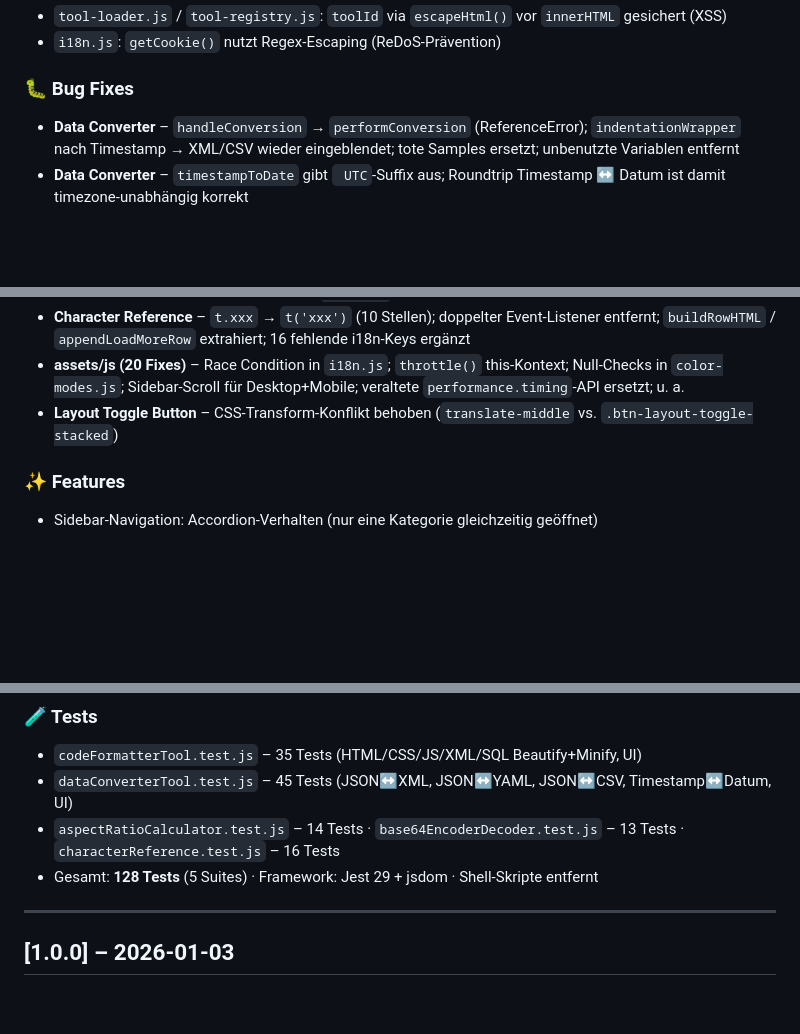
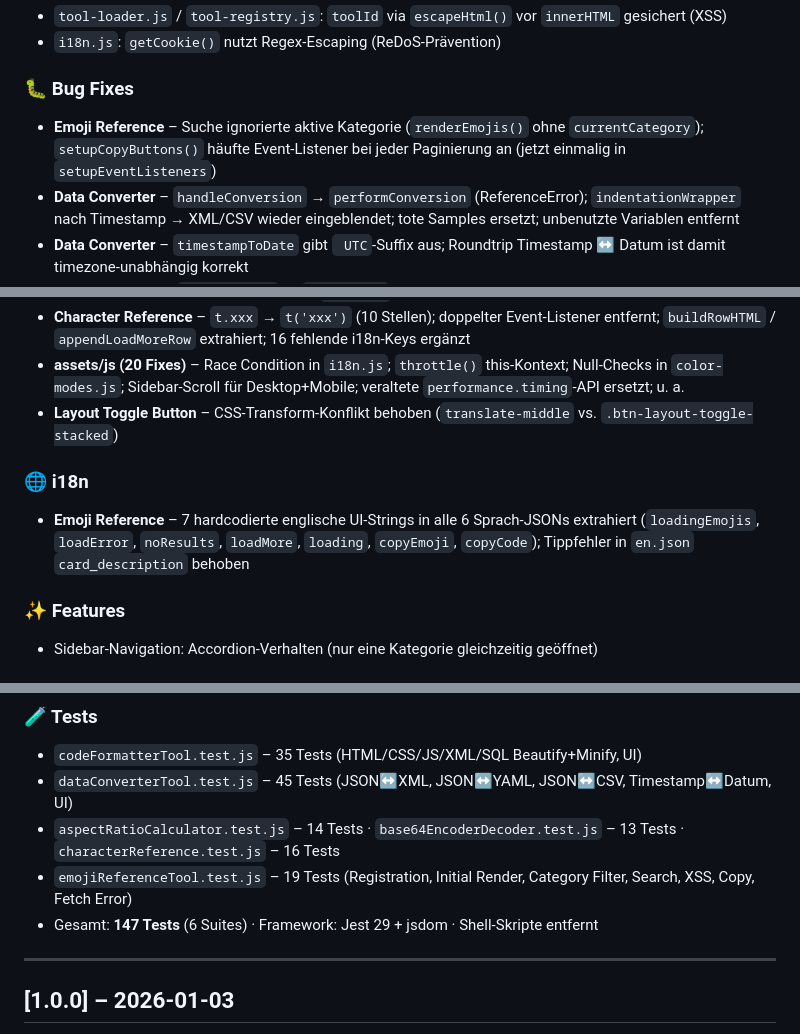
Before and after one commit to RamonKaes/WebDev-Tools, a Markdown page: CHANGELOG.md, 3 parts joined by grey strips. Drawn GitHub-style; blank space fills up the shorter version.

```diff
--- a/CHANGELOG.md
+++ b/CHANGELOG.md
@@ -11,6 +11,7 @@ Format: [Keep a Changelog](https://keepachangelog.com/en/1.0.0/) · Versioning:
 - `i18n.js`: `getCookie()` nutzt Regex-Escaping (ReDoS-Prävention)
 
 ### 🐛 Bug Fixes
+- **Emoji Reference** – Suche ignorierte aktive Kategorie (`renderEmojis()` ohne `currentCategory`); `setupCopyButtons()` häufte Event-Listener bei jeder Paginierung an (jetzt einmalig in `setupEventListeners`)
 - **Data Converter** – `handleConversion` → `performConversion` (ReferenceError); `indentationWrapper` nach Timestamp → XML/CSV wieder eingeblendet; tote Samples ersetzt; unbenutzte Variablen entfernt
 - **Data Converter** – `timestampToDate` gibt ` UTC`-Suffix aus; Roundtrip Timestamp ↔ Datum ist damit timezone-unabhängig korrekt
 - **Code Formatter** – `handleFormat` → `formatCode` (ReferenceError); HTML-Beautifier Void/Self-closing-Handling; CSS-Minifier Doppelpunkt-Stripping entfernt; `execCommand` → `clipboard.writeText`; tote Samples ersetzt; duplizierte `t()` entfernt
@@ -19,6 +20,9 @@ Format: [Keep a Changelog](https://keepachangelog.com/en/1.0.0/) · Versioning:
 - **Character Reference** – `t.xxx` → `t('xxx')` (10 Stellen); doppelter Event-Listener entfernt; `buildRowHTML` / `appendLoadMoreRow` extrahiert; 16 fehlende i18n-Keys ergänzt
 - **assets/js (20 Fixes)** – Race Condition in `i18n.js`; `throttle()` this-Kontext; Null-Checks in `color-modes.js`; Sidebar-Scroll für Desktop+Mobile; veraltete `performance.timing`-API ersetzt; u. a.
 - **Layout Toggle Button** – CSS-Transform-Konflikt behoben (`translate-middle` vs. `.btn-layout-toggle-stacked`)
+
+### 🌐 i18n
+- **Emoji Reference** – 7 hardcodierte englische UI-Strings in alle 6 Sprach-JSONs extrahiert (`loadingEmojis`, `loadError`, `noResults`, `loadMore`, `loading`, `copyEmoji`, `copyCode`); Tippfehler in `en.json` `card_description` behoben
 
 ### ✨ Features
 - Sidebar-Navigation: Accordion-Verhalten (nur eine Kategorie gleichzeitig geöffnet)
@@ -31,7 +35,8 @@ Format: [Keep a Changelog](https://keepachangelog.com/en/1.0.0/) · Versioning:
 - `codeFormatterTool.test.js` – 35 Tests (HTML/CSS/JS/XML/SQL Beautify+Minify, UI)
 - `dataConverterTool.test.js` – 45 Tests (JSON↔XML, JSON↔YAML, JSON↔CSV, Timestamp↔Datum, UI)
 - `aspectRatioCalculator.test.js` – 14 Tests · `base64EncoderDecoder.test.js` – 13 Tests · `characterReference.test.js` – 16 Tests
-- Gesamt: **128 Tests** (5 Suites) · Framework: Jest 29 + jsdom · Shell-Skripte entfernt
+- `emojiReferenceTool.test.js` – 19 Tests (Registration, Initial Render, Category Filter, Search, XSS, Copy, Fetch Error)
+- Gesamt: **147 Tests** (6 Suites) · Framework: Jest 29 + jsdom · Shell-Skripte entfernt
 
 ---
 
```
Also changed, not shown: CLAUDE.md (+16 -1 lines).
